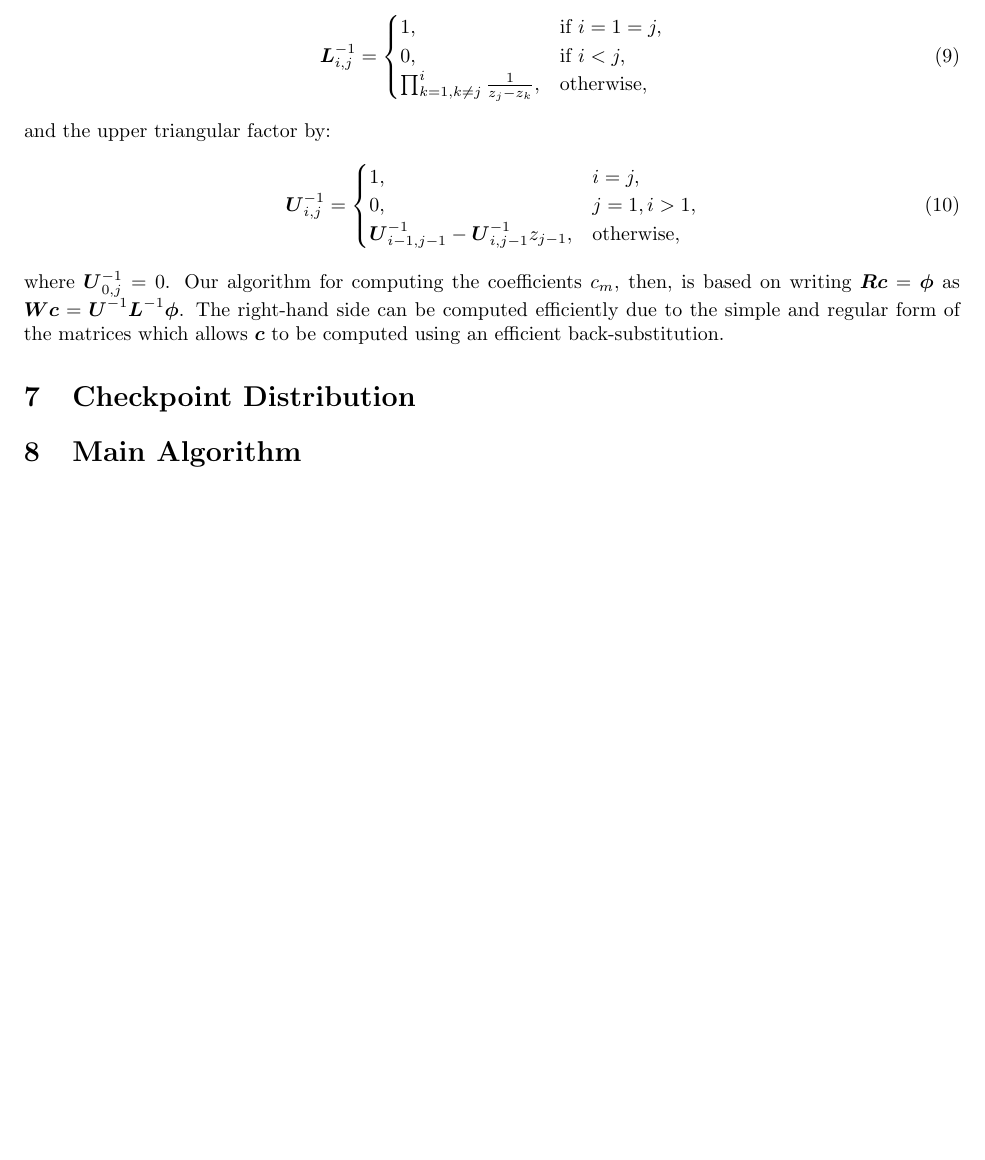
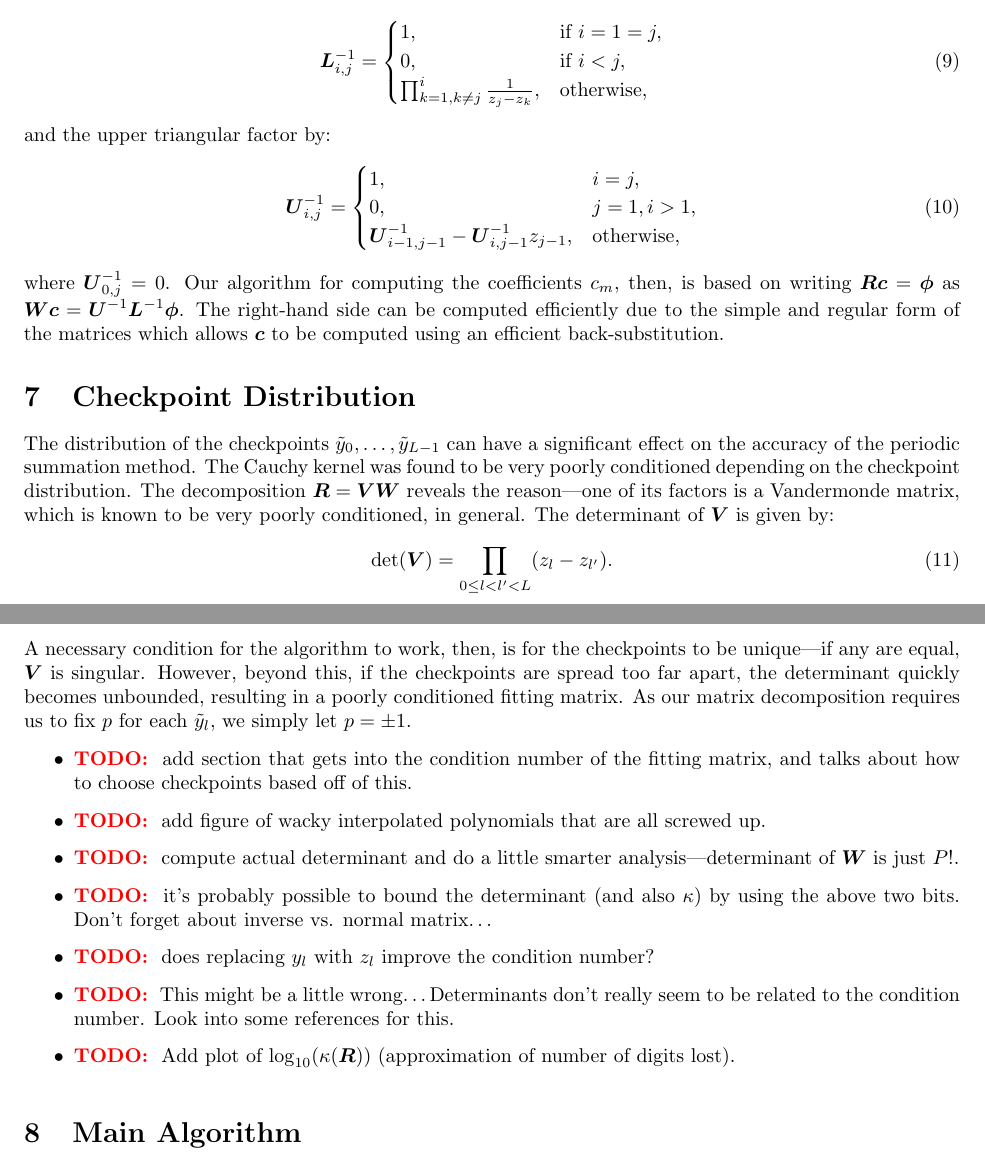
Before and after one commit to sampotter/nufft, a LaTeX document (paper/paper.tex, which reads paper/tex/checkpoint-distribution.tex): part of page 3 of 5 before the commit and two parts of pages 3 and 4 of 6 after it, the two joined at a grey line, cut so that both start at the same text, the shorter picture padded with empty space. Compiled offline with pdfLaTeX.

Commit message:
started checkpoint section

```diff
--- a/paper/tex/checkpoint-distribution.tex
+++ b/paper/tex/checkpoint-distribution.tex
@@ -1,6 +1,47 @@
 \section{Checkpoint Distribution}
+
+The distribution of the checkpoints
+$\phiargcp_0, \hdots, \phiargcp_{\numcps-1}$ can have a significant
+effect on the accuracy of the periodic summation method. The Cauchy
+kernel was found to be very poorly conditioned depending on the
+checkpoint distribution. The decomposition
+$\m{R} = \vandermondefactor\uppertrifactor$ reveals the reason---one of its
+factors is a Vandermonde matrix, which is known to be very poorly
+conditioned, in general. The determinant of $\vandermondefactor$ is given
+by:
+\begin{align}
+  \det(\vandermondefactor) = \prod_{0 \leq \cpindex < \cpindex' < \numcps} (\fitarg_\cpindex - \fitarg_{\cpindex'}).
+\end{align}
+A necessary condition for the algorithm to work, then, is for the
+checkpoints to be unique---if any are equal, $\vandermondefactor$ is
+singular. However, beyond this, if the checkpoints are spread too far
+apart, the determinant quickly becomes unbounded, resulting in a
+poorly conditioned fitting matrix. As our matrix decomposition
+requires us to fix $\persumindex$ for each $\phiargcp_\cpindex$, we simply let
+$\persumindex = \pm 1$.
+
+\begin{itemize}
+\item \TODO\ add section that gets into the condition number of the
+  fitting matrix, and talks about how to choose checkpoints based off
+  of this.
+\item \TODO\ add figure of wacky interpolated polynomials that are all
+  screwed up.
+\item \TODO\ compute actual determinant and do a little smarter
+  analysis---determinant of $\uppertrifactor$ is just $\truncnum!$.
+\item \TODO\ it's probably possible to bound the determinant (and also
+  $\kappa$) by using the above two bits. Don't forget about inverse
+  vs. normal matrix\ldots
+\item \TODO\ does replacing $y_l$ with $z_l$ improve the condition
+  number?
+\item \TODO\ This might be a little wrong\ldots Determinants don't really
+  seem to be related to the condition number. Look into some
+  references for this.
+\item \TODO\ Add plot of $\log_{10}(\kappa(\m{R}))$ (approximation of
+  number of digits lost).
+\end{itemize}
 
 %%% Local Variables:
 %%% mode: latex
-%%% TeX-master: "../paper"
+%%% TeX-master: "../paper.tex"
+%%% indent-tabs-mode: nil
 %%% End:
```
